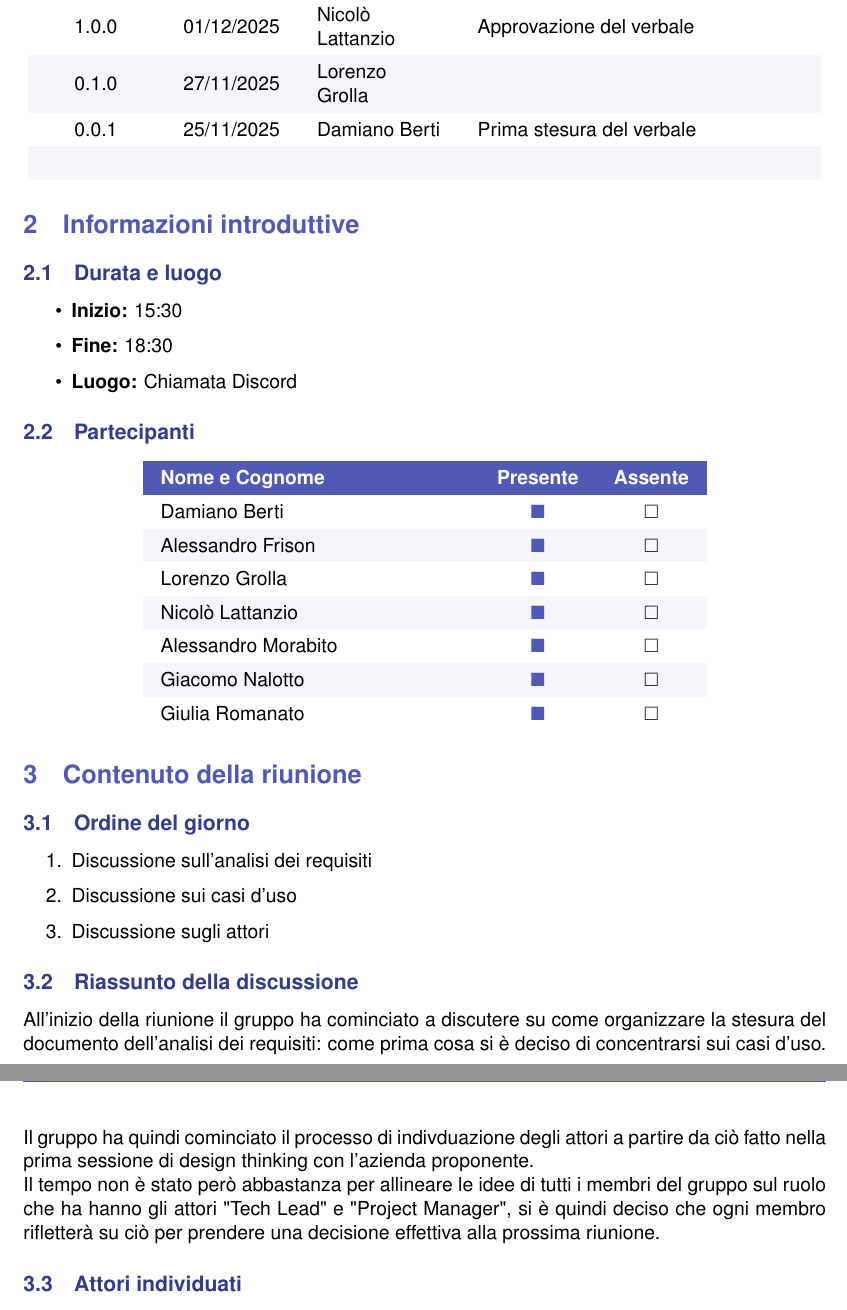
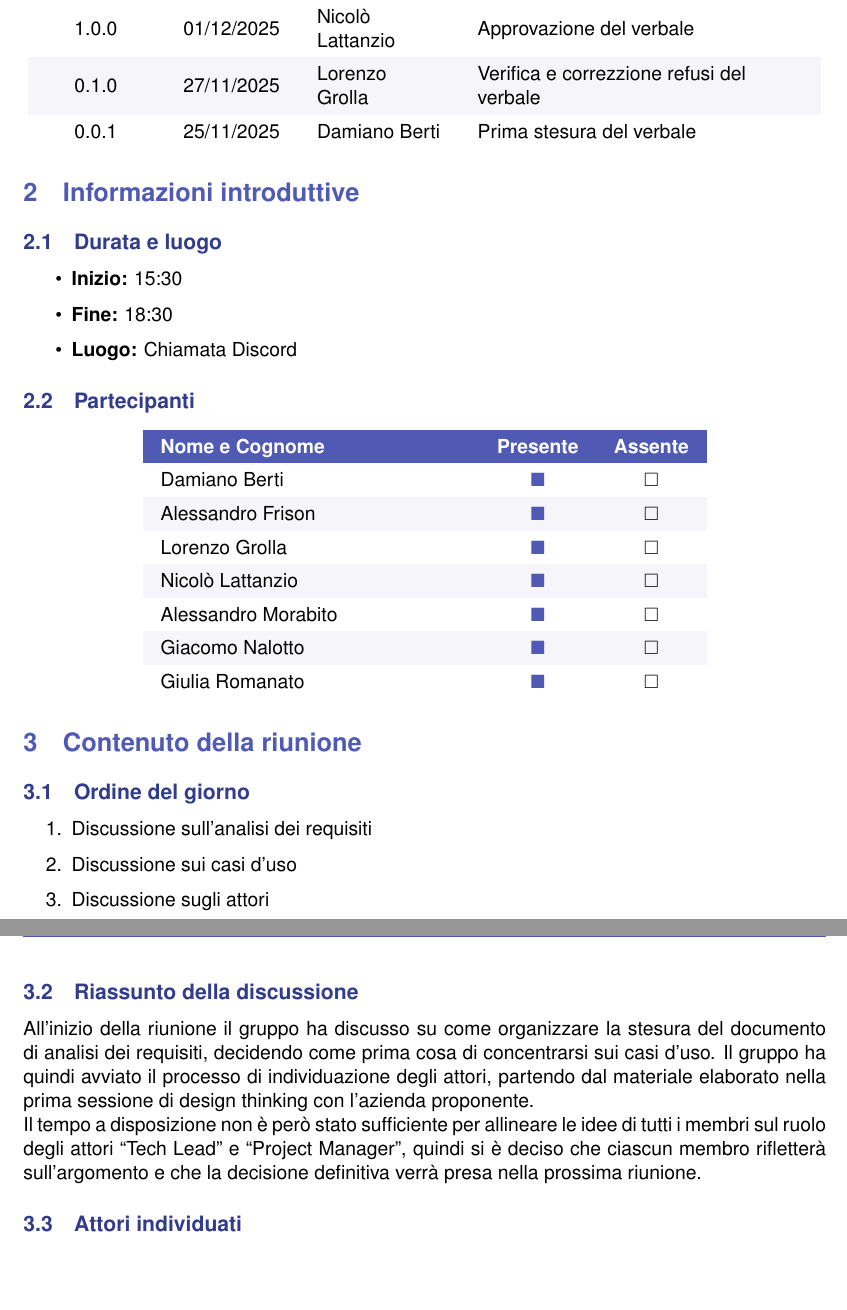
Before and after one commit to Byte-Holders/Documentazione, a LaTeX document (Source/RTB/Verbali/Verbali_interni/2025-11-25_Verbale_interno_SWE.tex): two parts of pages 3 and 4 of 4, joined at a grey line, cut so that both start at the same text, the shorter picture padded with empty space. Compiled offline with pdfLaTeX.

Commit message:
Verifica verbale 2025-11-25

```diff
--- a/Source/RTB/Verbali/Verbali_interni/2025-11-25_Verbale_interno_SWE.tex
+++ b/Source/RTB/Verbali/Verbali_interni/2025-11-25_Verbale_interno_SWE.tex
@@ -137,10 +137,8 @@
           \multicolumn{1}{c}{\textcolor{white}{\textbf{Autore}}} &
           \multicolumn{1}{c}{\textcolor{white}{\textbf{Descrizione delle modifiche}}} \\
         1.0.0 & 01/12/2025 & Nicolò Lattanzio &  Approvazione del verbale\\
-        0.1.0 & 27/11/2025 & Lorenzo Grolla &  \\
+        0.1.0 & 27/11/2025 & Lorenzo Grolla &  Verifica e correzzione refusi del verbale\\
         0.0.1 & 25/11/2025 & Damiano Berti & Prima stesura del verbale \\
-
-        & & & \\
     \end{tabular}
 \end{center}
 
@@ -186,8 +184,12 @@
     \item Discussione sugli attori
 \end{enumerate}
 
+\newpage
+
 \subsection{Riassunto della discussione}
-All'inizio della riunione il gruppo ha cominciato a discutere su come organizzare la stesura del documento dell'analisi dei requisiti: come prima cosa si è deciso di concentrarsi sui casi d'uso. Il gruppo ha quindi cominciato il processo di indivduazione degli attori a partire da ciò fatto nella prima sessione di design thinking con l'azienda proponente.\\Il tempo non è stato però abbastanza per allineare le idee di tutti i membri del gruppo sul ruolo che ha hanno gli attori "Tech Lead" e "Project Manager", si è quindi deciso che ogni membro rifletterà su ciò per prendere una decisione effettiva alla prossima riunione.
+All’inizio della riunione il gruppo ha discusso su come organizzare la stesura del documento di analisi dei requisiti, decidendo come prima cosa di concentrarsi sui casi d’uso. Il gruppo ha quindi avviato il processo di individuazione degli attori, partendo dal materiale elaborato nella prima sessione di design thinking con l’azienda proponente.
+\\
+Il tempo a disposizione non è però stato sufficiente per allineare le idee di tutti i membri sul ruolo degli attori “Tech Lead” e “Project Manager”, quindi si è deciso che ciascun membro rifletterà sull’argomento e che la decisione definitiva verrà presa nella prossima riunione.
 
 \subsection{Attori individuati}
 \begin{enumerate}
```
Also changed, not shown: Source/RTB/Verbali/Verbali_interni/2025-11-25_Verbale_interno_SWE.pdf.
